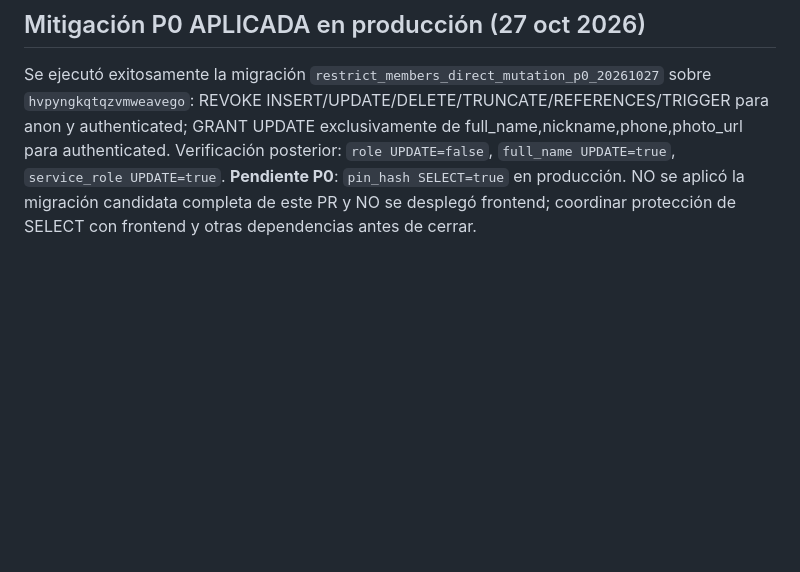
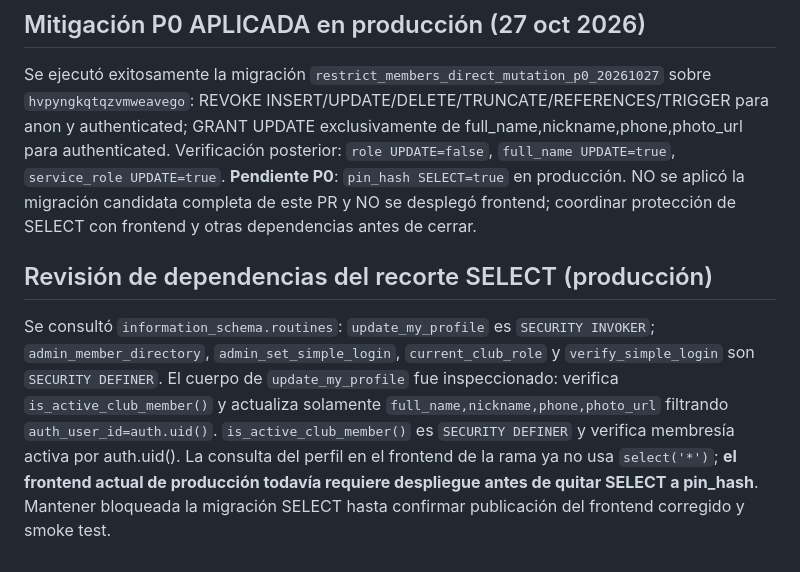
Before and after one commit to Miguelvg1/Domino-arena, a Markdown page: security/release-minimum-gates.md, the part around the change. Drawn GitHub-style; blank space fills up the shorter version.

Commit message:
security: audit production RPC dependencies before removing PIN SELECT privilege

```diff
--- a/security/release-minimum-gates.md
+++ b/security/release-minimum-gates.md
@@ -40,3 +40,6 @@ Consulta SQL de permisos efectiva sobre `public.members` en proyecto `hvpyngkqtq
 
 ## Mitigación P0 APLICADA en producción (27 oct 2026)
 Se ejecutó exitosamente la migración `restrict_members_direct_mutation_p0_20261027` sobre `hvpyngkqtqzvmweavego`: REVOKE INSERT/UPDATE/DELETE/TRUNCATE/REFERENCES/TRIGGER para anon y authenticated; GRANT UPDATE exclusivamente de full_name,nickname,phone,photo_url para authenticated. Verificación posterior: `role UPDATE=false`, `full_name UPDATE=true`, `service_role UPDATE=true`. **Pendiente P0**: `pin_hash SELECT=true` en producción. NO se aplicó la migración candidata completa de este PR y NO se desplegó frontend; coordinar protección de SELECT con frontend y otras dependencias antes de cerrar.
+
+## Revisión de dependencias del recorte SELECT (producción)
+Se consultó `information_schema.routines`: `update_my_profile` es `SECURITY INVOKER`; `admin_member_directory`, `admin_set_simple_login`, `current_club_role` y `verify_simple_login` son `SECURITY DEFINER`. El cuerpo de `update_my_profile` fue inspeccionado: verifica `is_active_club_member()` y actualiza solamente `full_name,nickname,phone,photo_url` filtrando `auth_user_id=auth.uid()`. `is_active_club_member()` es `SECURITY DEFINER` y verifica membresía activa por auth.uid(). La consulta del perfil en el frontend de la rama ya no usa `select('*')`; **el frontend actual de producción todavía requiere despliegue antes de quitar SELECT a pin_hash**. Mantener bloqueada la migración SELECT hasta confirmar publicación del frontend corregido y smoke test.
```
